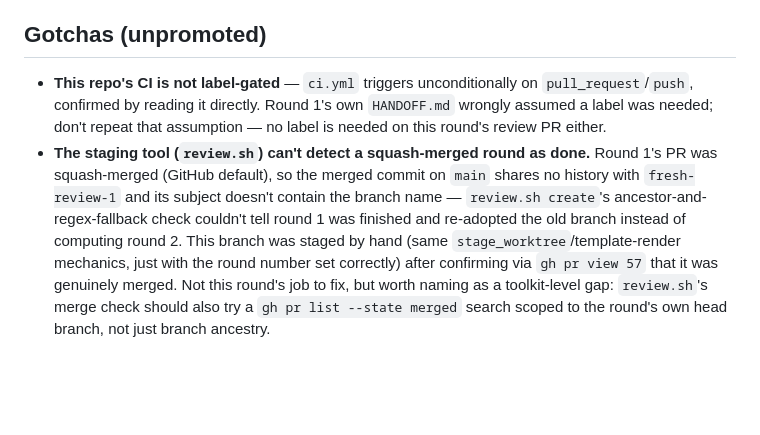
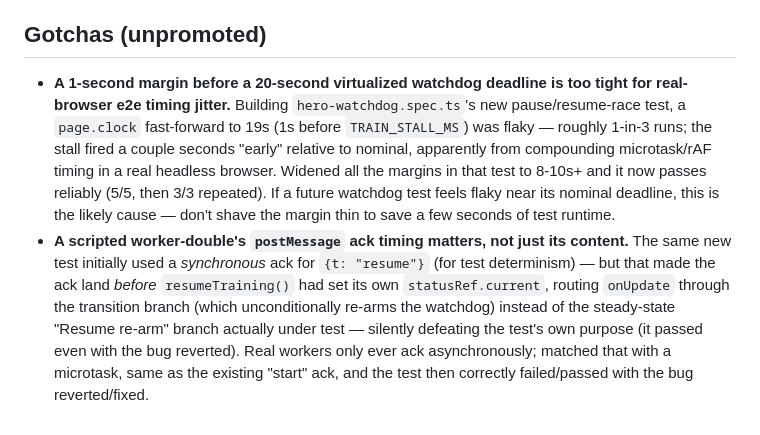
Before and after one commit to lbm2001/portfolio-site, a Markdown page: HANDOFF.md, the part around one of its changes. Rendered like a GitHub page; blank space fills up the shorter version.

Commit message:
vibe handoff: round 2 complete, pending push/PR decision

```diff
--- a/HANDOFF.md
+++ b/HANDOFF.md
@@ -111,19 +64,23 @@ mid-round.
 
 ## Gotchas (unpromoted)
 
-- **This repo's CI is not label-gated** — `ci.yml` triggers unconditionally
-  on `pull_request`/`push`, confirmed by reading it directly. Round 1's own
-  `HANDOFF.md` wrongly assumed a label was needed; don't repeat that
-  assumption — no label is needed on this round's review PR either.
-- **The staging tool (`review.sh`) can't detect a squash-merged round as
-  done.** Round 1's PR was squash-merged (GitHub default), so the merged
-  commit on `main` shares no history with `fresh-review-1` and its subject
-  doesn't contain the branch name — `review.sh create`'s ancestor-and-
-  regex-fallback check couldn't tell round 1 was finished and re-adopted
-  the old branch instead of computing round 2. This branch was staged by
-  hand (same `stage_worktree`/template-render mechanics, just with the
-  round number set correctly) after confirming via `gh pr view 57` that it
-  was genuinely merged. Not this round's job to fix, but worth naming as a
-  toolkit-level gap: `review.sh`'s merge check should also try a `gh pr
-  list --state merged` search scoped to the round's own head branch, not
-  just branch ancestry.
+- **A 1-second margin before a 20-second virtualized watchdog deadline is
+  too tight for real-browser e2e timing jitter.** Building
+  `hero-watchdog.spec.ts`'s new pause/resume-race test, a `page.clock`
+  fast-forward to 19s (1s before `TRAIN_STALL_MS`) was flaky — roughly 1-in-3
+  runs; the stall fired a couple seconds "early" relative to nominal,
+  apparently from compounding microtask/rAF timing in a real headless
+  browser. Widened all the margins in that test to 8-10s+ and it now passes
+  reliably (5/5, then 3/3 repeated). If a future watchdog test feels flaky
+  near its nominal deadline, this is the likely cause — don't shave the
+  margin thin to save a few seconds of test runtime.
+- **A scripted worker-double's `postMessage` ack timing matters, not just
+  its content.** The same new test initially used a *synchronous* ack for
+  `{t: "resume"}` (for test determinism) — but that made the ack land
+  *before* `resumeTraining()` had set its own `statusRef.current`, routing
+  `onUpdate` through the transition branch (which unconditionally re-arms
+  the watchdog) instead of the steady-state "Resume re-arm" branch actually
+  under test — silently defeating the test's own purpose (it passed even
+  with the bug reverted). Real workers only ever ack asynchronously; matched
+  that with a microtask, same as the existing "start" ack, and the test
+  then correctly failed/passed with the bug reverted/fixed.
```
Also changed, not shown: other parts of HANDOFF.md (+40 -87 lines).
